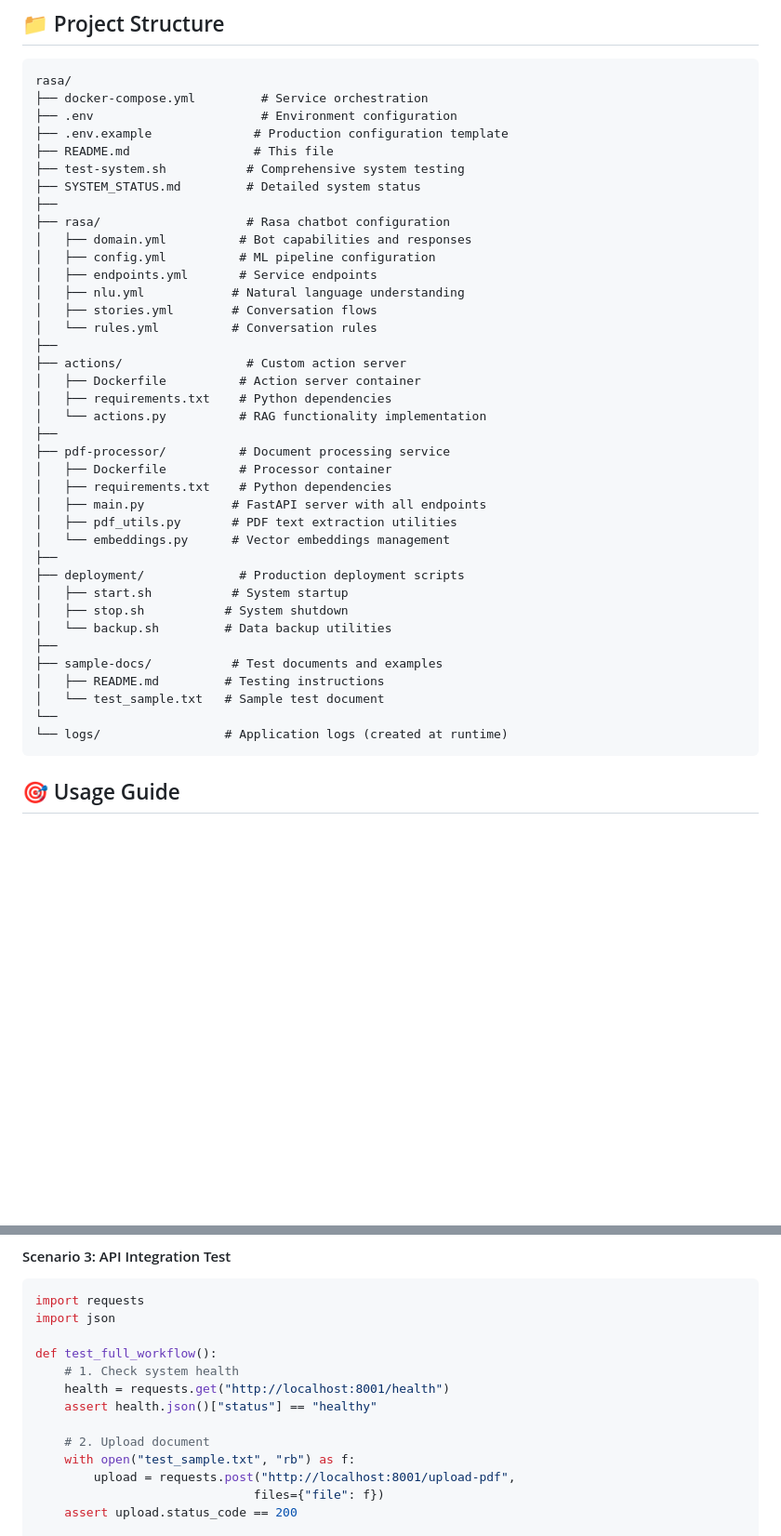
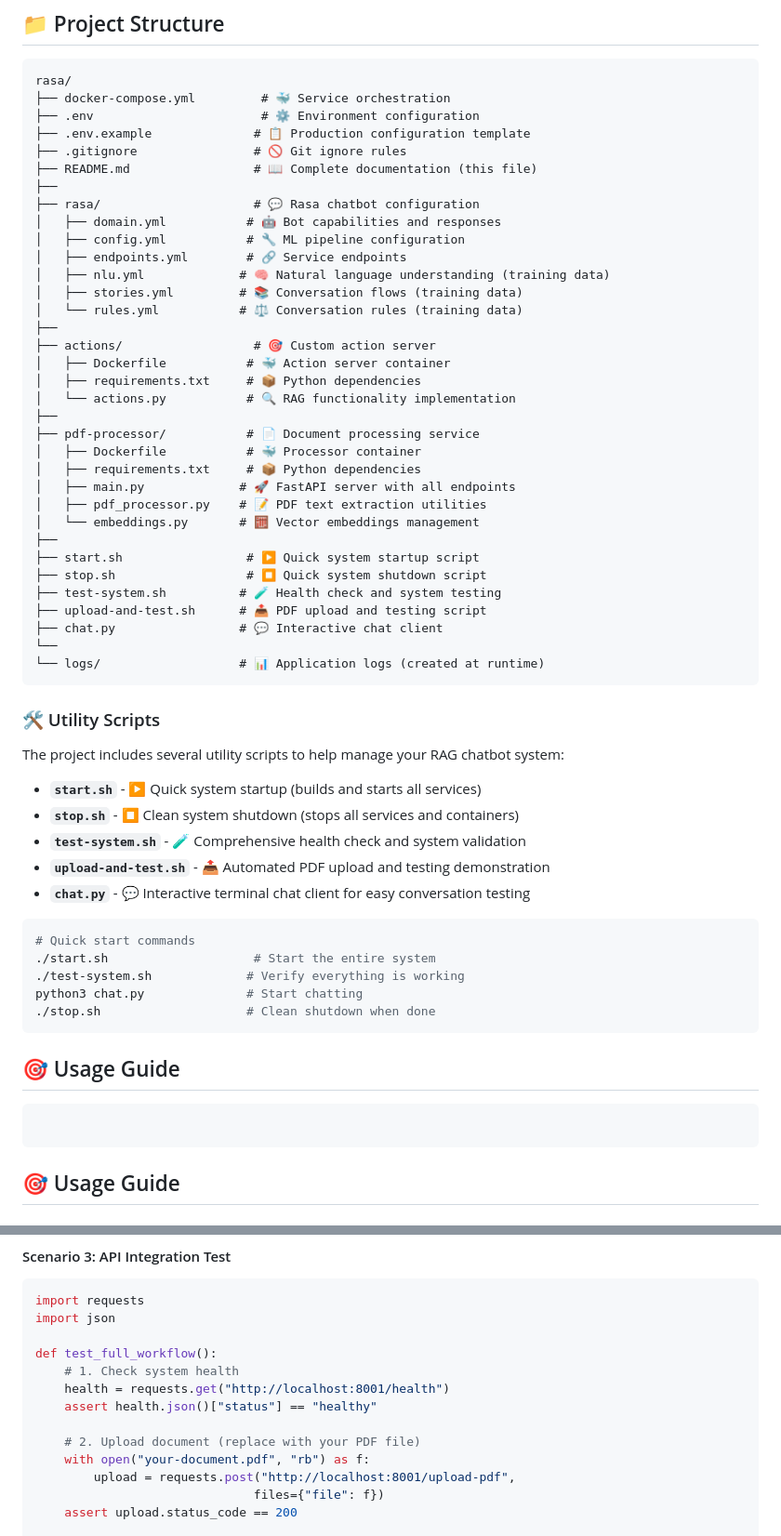
Before and after one commit to yassine-youcefi/rasa-rag-chatbot, a Markdown page: README.md, 2 parts joined by grey strips. Shown: that part at 93% size. GitHub-like rendering; blank space fills up the shorter version.

Commit message:
Enhance README.md with improved formatting, additional utility scripts, and updated testing instructions for better clarity and usability

````diff
--- a/README.md
+++ b/README.md
@@ -86,43 +86,61 @@ curl -X POST "http://localhost:5005/webhooks/rest/webhook" \
 
 ```
 rasa/
-├── docker-compose.yml         # Service orchestration
-├── .env                       # Environment configuration
-├── .env.example              # Production configuration template
-├── README.md                 # This file
-├── test-system.sh           # Comprehensive system testing
-├── SYSTEM_STATUS.md         # Detailed system status
+├── docker-compose.yml         # 🐳 Service orchestration
+├── .env                       # ⚙️ Environment configuration
+├── .env.example              # 📋 Production configuration template
+├── .gitignore                # 🚫 Git ignore rules
+├── README.md                 # 📖 Complete documentation (this file)
 ├──
-├── rasa/                    # Rasa chatbot configuration
-│   ├── domain.yml          # Bot capabilities and responses
-│   ├── config.yml          # ML pipeline configuration
-│   ├── endpoints.yml       # Service endpoints
-│   ├── nlu.yml            # Natural language understanding
-│   ├── stories.yml        # Conversation flows
-│   └── rules.yml          # Conversation rules
+├── rasa/                     # 💬 Rasa chatbot configuration
+│   ├── domain.yml           # 🤖 Bot capabilities and responses
+│   ├── config.yml           # 🔧 ML pipeline configuration
+│   ├── endpoints.yml        # 🔗 Service endpoints
+│   ├── nlu.yml             # 🧠 Natural language understanding (training data)
+│   ├── stories.yml         # 📚 Conversation flows (training data)
+│   └── rules.yml           # ⚖️ Conversation rules (training data)
 ├──
-├── actions/                 # Custom action server
-│   ├── Dockerfile          # Action server container
-│   ├── requirements.txt    # Python dependencies
-│   └── actions.py          # RAG functionality implementation
+├── actions/                  # 🎯 Custom action server
+│   ├── Dockerfile           # 🐳 Action server container
+│   ├── requirements.txt     # 📦 Python dependencies
+│   └── actions.py           # 🔍 RAG functionality implementation
 ├──
-├── pdf-processor/          # Document processing service
-│   ├── Dockerfile          # Processor container
-│   ├── requirements.txt    # Python dependencies
-│   ├── main.py            # FastAPI server with all endpoints
-│   ├── pdf_utils.py       # PDF text extraction utilities
-│   └── embeddings.py      # Vector embeddings management
+├── pdf-processor/           # 📄 Document processing service
+│   ├── Dockerfile           # 🐳 Processor container
+│   ├── requirements.txt     # 📦 Python dependencies
+│   ├── main.py             # 🚀 FastAPI server with all endpoints
+│   ├── pdf_processor.py    # 📝 PDF text extraction utilities
+│   └── embeddings.py       # 🧮 Vector embeddings management
 ├──
-├── deployment/             # Production deployment scripts
-│   ├── start.sh           # System startup
-│   ├── stop.sh           # System shutdown
-│   └── backup.sh         # Data backup utilities
-├──
-├── sample-docs/           # Test documents and examples
-│   ├── README.md         # Testing instructions
-│   └── test_sample.txt   # Sample test document
+├── start.sh                 # ▶️ Quick system startup script
+├── stop.sh                  # ⏹️ Quick system shutdown script
+├── test-system.sh          # 🧪 Health check and system testing
+├── upload-and-test.sh      # 📤 PDF upload and testing script
+├── chat.py                 # 💬 Interactive chat client
 └──
-└── logs/                 # Application logs (created at runtime)
+└── logs/                   # 📊 Application logs (created at runtime)
+```
+
+### 🛠 Utility Scripts
+
+The project includes several utility scripts to help manage your RAG chatbot system:
+
+- **`start.sh`** - ▶️ Quick system startup (builds and starts all services)
+- **`stop.sh`** - ⏹️ Clean system shutdown (stops all services and containers)
+- **`test-system.sh`** - 🧪 Comprehensive health check and system validation
+- **`upload-and-test.sh`** - 📤 Automated PDF upload and testing demonstration
+- **`chat.py`** - 💬 Interactive terminal chat client for easy conversation testing
+
+```bash
+# Quick start commands
+./start.sh                    # Start the entire system
+./test-system.sh             # Verify everything is working
+python3 chat.py              # Start chatting
+./stop.sh                    # Clean shutdown when done
+```
+
+## 🎯 Usage Guide
+```
 ```
 
 ## 🎯 Usage Guide
@@ -454,8 +491,8 @@ def test_full_workflow():
     health = requests.get("http://localhost:8001/health")
     assert health.json()["status"] == "healthy"
 
-    # 2. Upload document
-    with open("test_sample.txt", "rb") as f:
+    # 2. Upload document (replace with your PDF file)
+    with open("your-document.pdf", "rb") as f:
         upload = requests.post("http://localhost:8001/upload-pdf",
                               files={"file": f})
     assert upload.status_code == 200
````
Also changed, not shown: other parts of README.md (+21 -2 lines).
